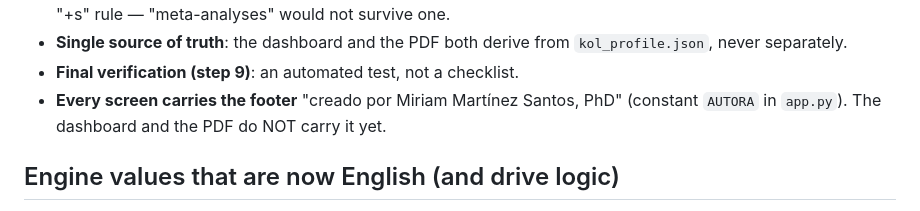
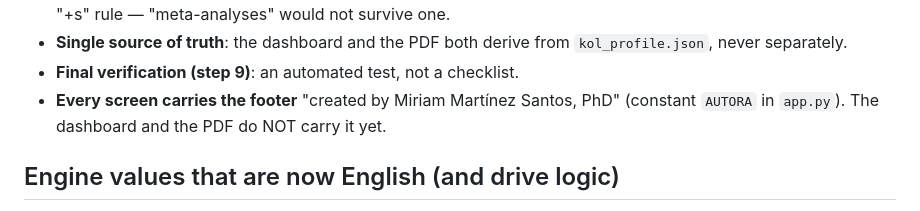
Before and after one commit to miriammartinezsantos625-source/kol-intelligence-system, a Markdown page: CLAUDE.md, the part around the change. Drawn GitHub-style.

Commit message:
CLAUDE.md: the footer rule still quoted the Spanish string
The rule says every screen carries the footer, and quoted it as "creado por
Miriam Martínez Santos, PhD". app.py has said "created by" since the interface
was translated, so the rule described a string that no longer exists.

Co-Authored-By: Claude Opus 5 (1M context) <noreply@anthropic.com>
Claude-Session: https://claude.ai/code/session_01WeJX6Qzby17HnVYyBzZPNy

```diff
--- a/CLAUDE.md
+++ b/CLAUDE.md
@@ -134,7 +134,7 @@ The CLI (`kol.py`) still takes both name and institution.
 - **Single source of truth**: the dashboard and the PDF both derive from
   `kol_profile.json`, never separately.
 - **Final verification (step 9)**: an automated test, not a checklist.
-- **Every screen carries the footer** "creado por Miriam Martínez Santos, PhD"
+- **Every screen carries the footer** "created by Miriam Martínez Santos, PhD"
   (constant `AUTORA` in `app.py`). The dashboard and the PDF do NOT carry it yet.
 
 ## Engine values that are now English (and drive logic)
```
